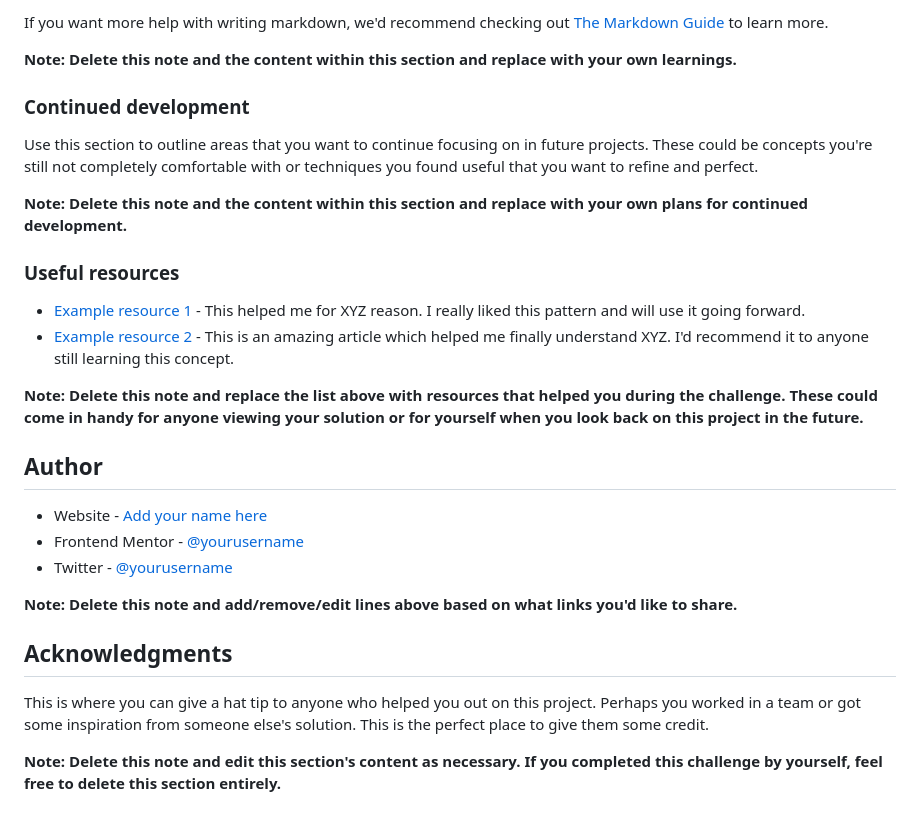
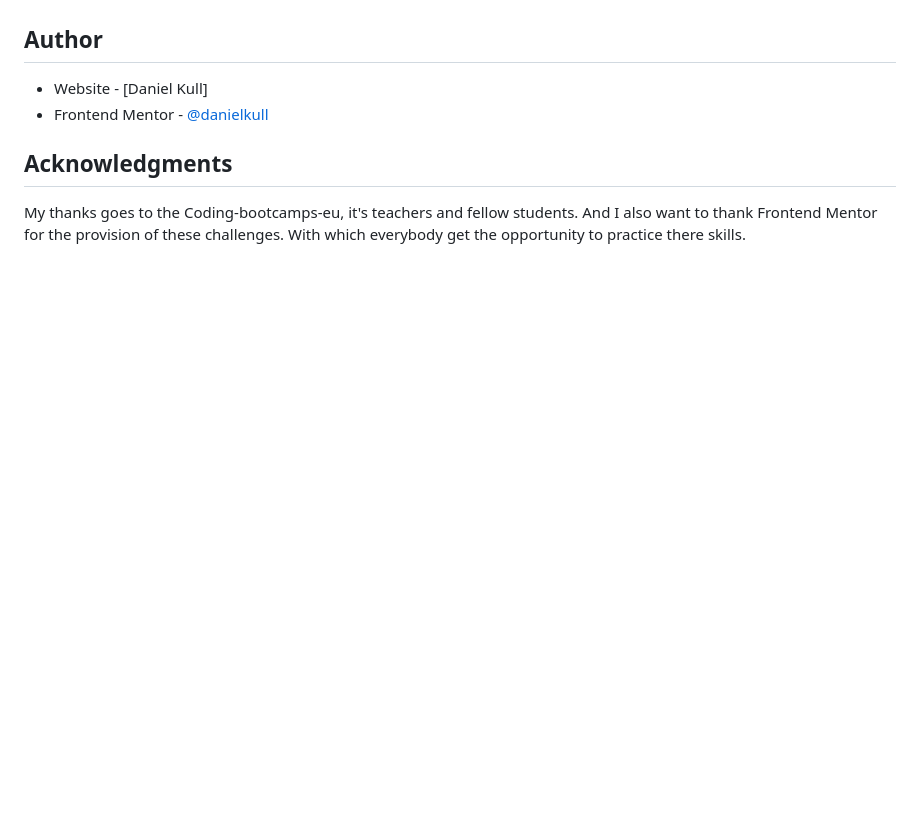
Before and after one commit to danielkull/FrontM-qr-code-component, a Markdown page: README.md, the part around the change printed below. Drawn GitHub-style; blank space fills up the shorter version.

```diff
--- a/README.md
+++ b/README.md
@@ -74,30 +35,10 @@ const proudOfThisFunc = () => {
-If you want more help with writing markdown, we'd recommend checking out [The Markdown Guide](https://www.markdownguide.org/) to learn more.
-
-**Note: Delete this note and the content within this section and replace with your own learnings.**
-
-### Continued development
-
-Use this section to outline areas that you want to continue focusing on in future projects. These could be concepts you're still not completely comfortable with or techniques you found useful that you want to refine and perfect.
-
-**Note: Delete this note and the content within this section and replace with your own plans for continued development.**
-
-### Useful resources
-
-- [Example resource 1](https://www.example.com) - This helped me for XYZ reason. I really liked this pattern and will use it going forward.
-- [Example resource 2](https://www.example.com) - This is an amazing article which helped me finally understand XYZ. I'd recommend it to anyone still learning this concept.
-
-**Note: Delete this note and replace the list above with resources that helped you during the challenge. These could come in handy for anyone viewing your solution or for yourself when you look back on this project in the future.**
 
 ## Author
 
-- Website - [Add your name here](https://www.your-site.com)
-- Frontend Mentor - [@yourusername](https://www.frontendmentor.io/profile/yourusername)
-- Twitter - [@yourusername](https://www.twitter.com/yourusername)
-
-**Note: Delete this note and add/remove/edit lines above based on what links you'd like to share.**
+- Website - [Daniel Kull]
+- Frontend Mentor - [@danielkull](https://www.frontendmentor.io/profile/danielkull)
 
 ## Acknowledgments
 
-This is where you can give a hat tip to anyone who helped you out on this project. Perhaps you worked in a team or got some inspiration from someone else's solution. This is the perfect place to give them some credit.
-
-**Note: Delete this note and edit this section's content as necessary. If you completed this challenge by yourself, feel free to delete this section entirely.**
+My thanks goes to the Coding-bootcamps-eu, it's teachers and fellow students.
+And I also want to thank Frontend Mentor for the provision of these challenges. With which everybody get the opportunity to practice there skills.
```
Also changed, not shown: other parts of README.md (+5 -44 lines), images/my-solution-desktop.png (added), images/my-solution-mobile.png (added), 2 other files.
